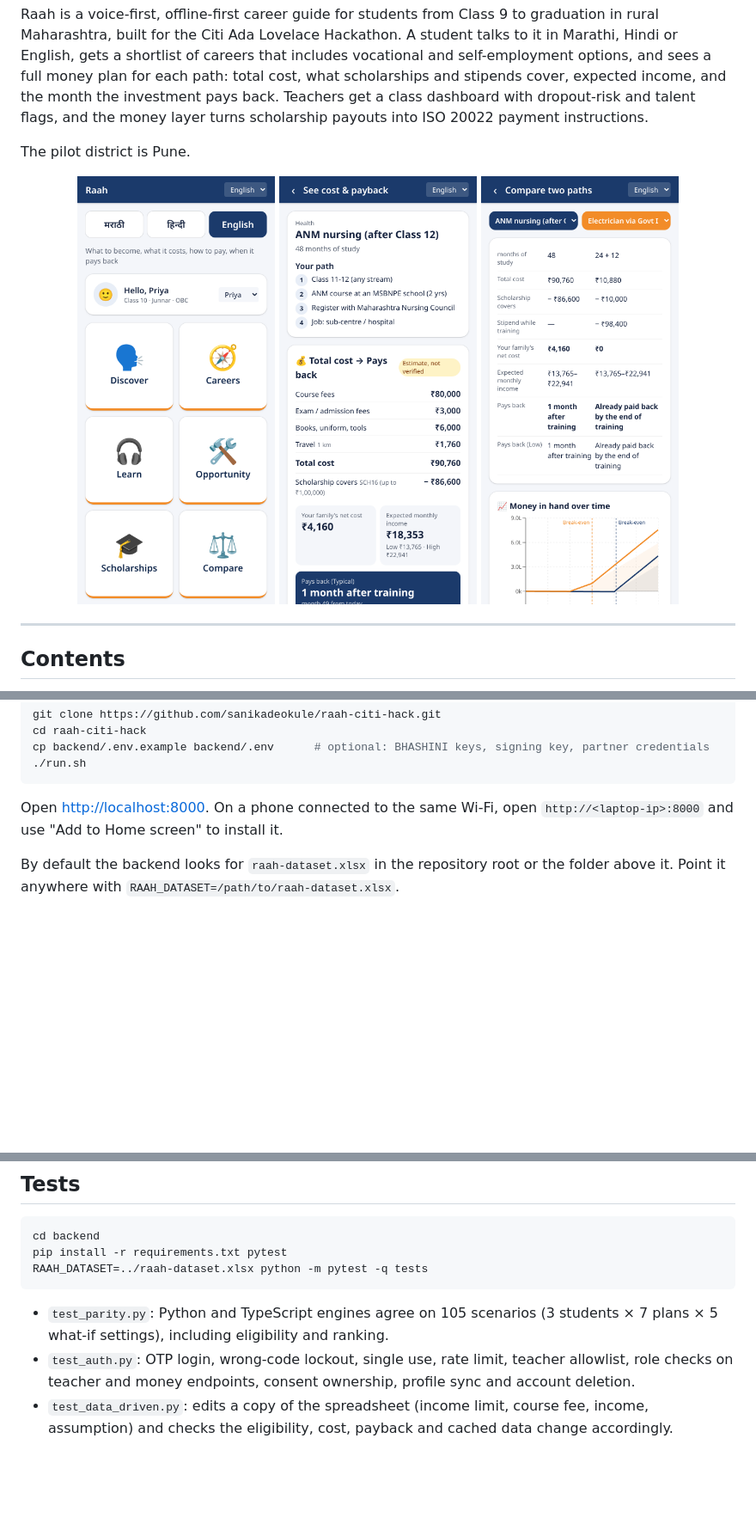
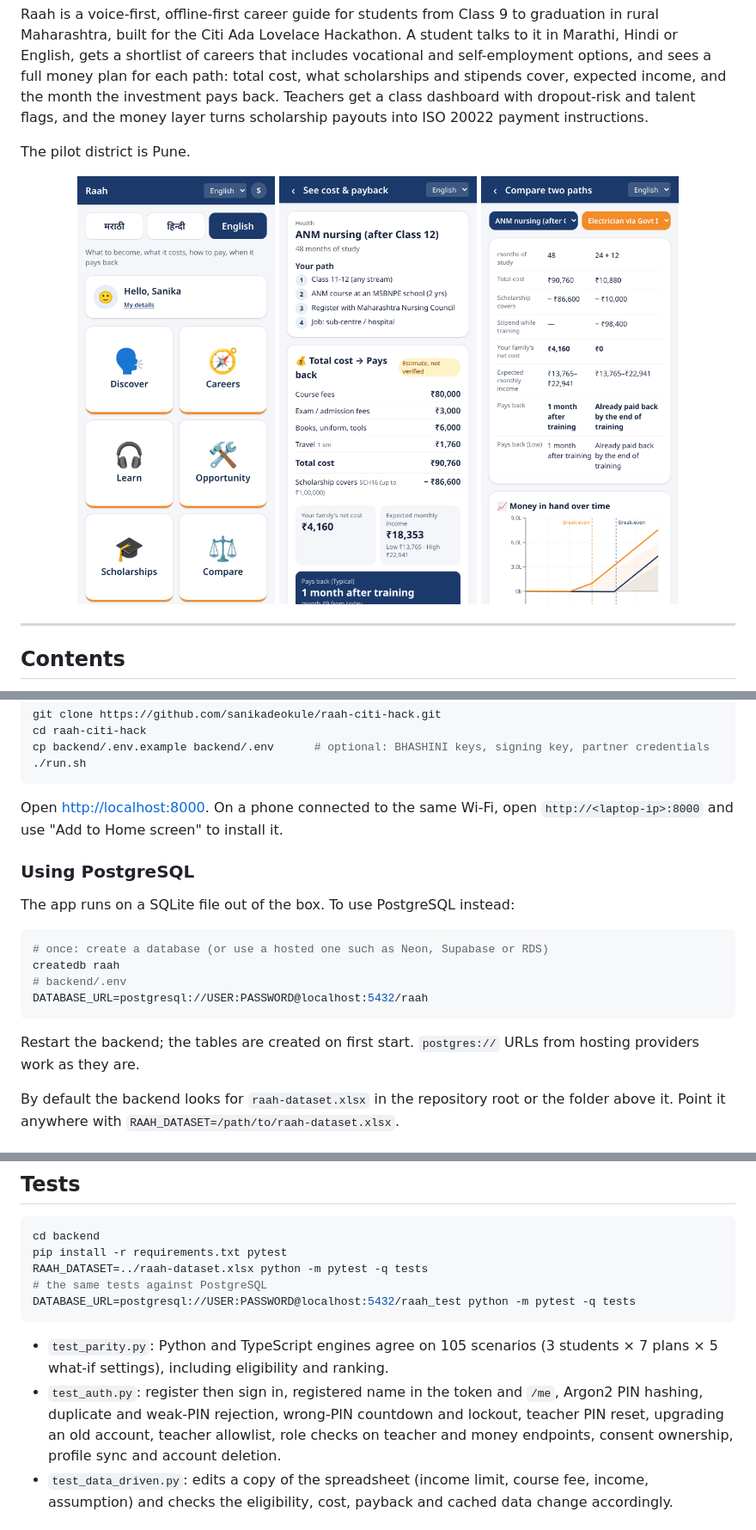
Before and after one commit to sanikadeokule/raah-citi-hack, a Markdown page: README.md, 3 parts joined by grey strips. Shown at 86% size. Drawn GitHub-style; pictures changed too: docs/screenshots/home.png; blank space fills up the shorter version.

Commit message:
Document register, sign in and the PostgreSQL setup

````diff
--- a/README.md
+++ b/README.md
@@ -273,6 +275,19 @@ cp backend/.env.example backend/.env      # optional: BHASHINI keys, signing key
 
 Open <http://localhost:8000>. On a phone connected to the same Wi-Fi, open `http://<laptop-ip>:8000` and use "Add to Home screen" to install it.
 
+### Using PostgreSQL
+
+The app runs on a SQLite file out of the box. To use PostgreSQL instead:
+
+```bash
+# once: create a database (or use a hosted one such as Neon, Supabase or RDS)
+createdb raah
+# backend/.env
+DATABASE_URL=postgresql://USER:PASSWORD@localhost:5432/raah
+```
+
+Restart the backend; the tables are created on first start. `postgres://` URLs from hosting providers work as they are.
+
 By default the backend looks for `raah-dataset.xlsx` in the repository root or the folder above it. Point it anywhere with `RAAH_DATASET=/path/to/raah-dataset.xlsx`.
 
 ### Working on the web app
@@ -371,10 +388,12 @@ run.sh
 cd backend
 pip install -r requirements.txt pytest
 RAAH_DATASET=../raah-dataset.xlsx python -m pytest -q tests
+# the same tests against PostgreSQL
+DATABASE_URL=postgresql://USER:PASSWORD@localhost:5432/raah_test python -m pytest -q tests
 ```
 
 - `test_parity.py`: Python and TypeScript engines agree on 105 scenarios (3 students × 7 plans × 5 what-if settings), including eligibility and ranking.
-- `test_auth.py`: OTP login, wrong-code lockout, single use, rate limit, teacher allowlist, role checks on teacher and money endpoints, consent ownership, profile sync and account deletion.
+- `test_auth.py`: register then sign in, registered name in the token and `/me`, Argon2 PIN hashing, duplicate and weak-PIN rejection, wrong-PIN countdown and lockout, teacher PIN reset, upgrading an old account, teacher allowlist, role checks on teacher and money endpoints, consent ownership, profile sync and account deletion.
 - `test_data_driven.py`: edits a copy of the spreadsheet (income limit, course fee, income, assumption) and checks the eligibility, cost, payback and cached data change accordingly.
 
 ## Data sources
````
Also changed, not shown: other parts of README.md (+13 -9 lines), docs/screenshots/login.png, 1 other file.
